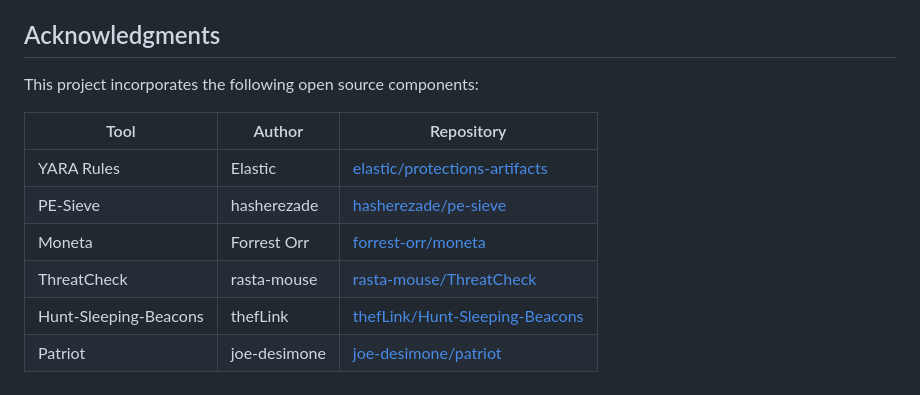
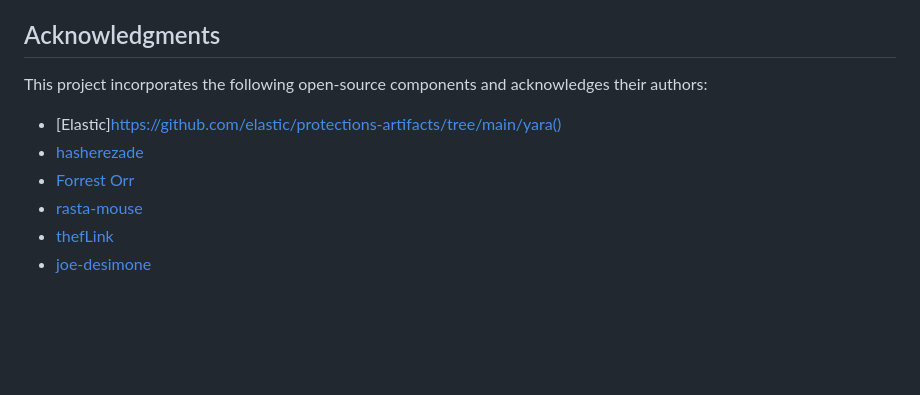
Before and after one commit to sh1dow3r/LitterBox, a Markdown page: README.md, the part around the change. Rendered like a GitHub page; blank space fills up the shorter version.

Commit message:
LitterBox v1.0

```diff
--- a/README.md
+++ b/README.md
@@ -134,13 +134,12 @@ The `config.yml` file controls:
 
 ## Acknowledgments
 
-This project incorporates the following open source components:
+This project incorporates the following open-source components and acknowledges their authors:
 
-| Tool | Author | Repository |
-|------|---------|------------|
-| YARA Rules | Elastic | [elastic/protections-artifacts](https://github.com/elastic/protections-artifacts/tree/main/yara) |
-| PE-Sieve | hasherezade | [hasherezade/pe-sieve](https://github.com/hasherezade/pe-sieve) |
-| Moneta | Forrest Orr | [forrest-orr/moneta](https://github.com/forrest-orr/moneta) |
-| ThreatCheck | rasta-mouse | [rasta-mouse/ThreatCheck](https://github.com/rasta-mouse/ThreatCheck) |
-| Hunt-Sleeping-Beacons | thefLink | [thefLink/Hunt-Sleeping-Beacons](https://github.com/thefLink/Hunt-Sleeping-Beacons) |
-| Patriot | joe-desimone | [joe-desimone/patriot](https://github.com/joe-desimone/patriot) |
+
+- [Elastic]https://github.com/elastic/protections-artifacts/tree/main/yara()
+- [hasherezade](https://github.com/hasherezade/pe-sieve)
+- [Forrest Orr](https://github.com/forrest-orr/moneta)
+- [rasta-mouse](https://github.com/rasta-mouse/ThreatCheck)
+- [thefLink](https://github.com/thefLink/Hunt-Sleeping-Beacons)
+- [joe-desimone](https://github.com/joe-desimone/patriot)
```
